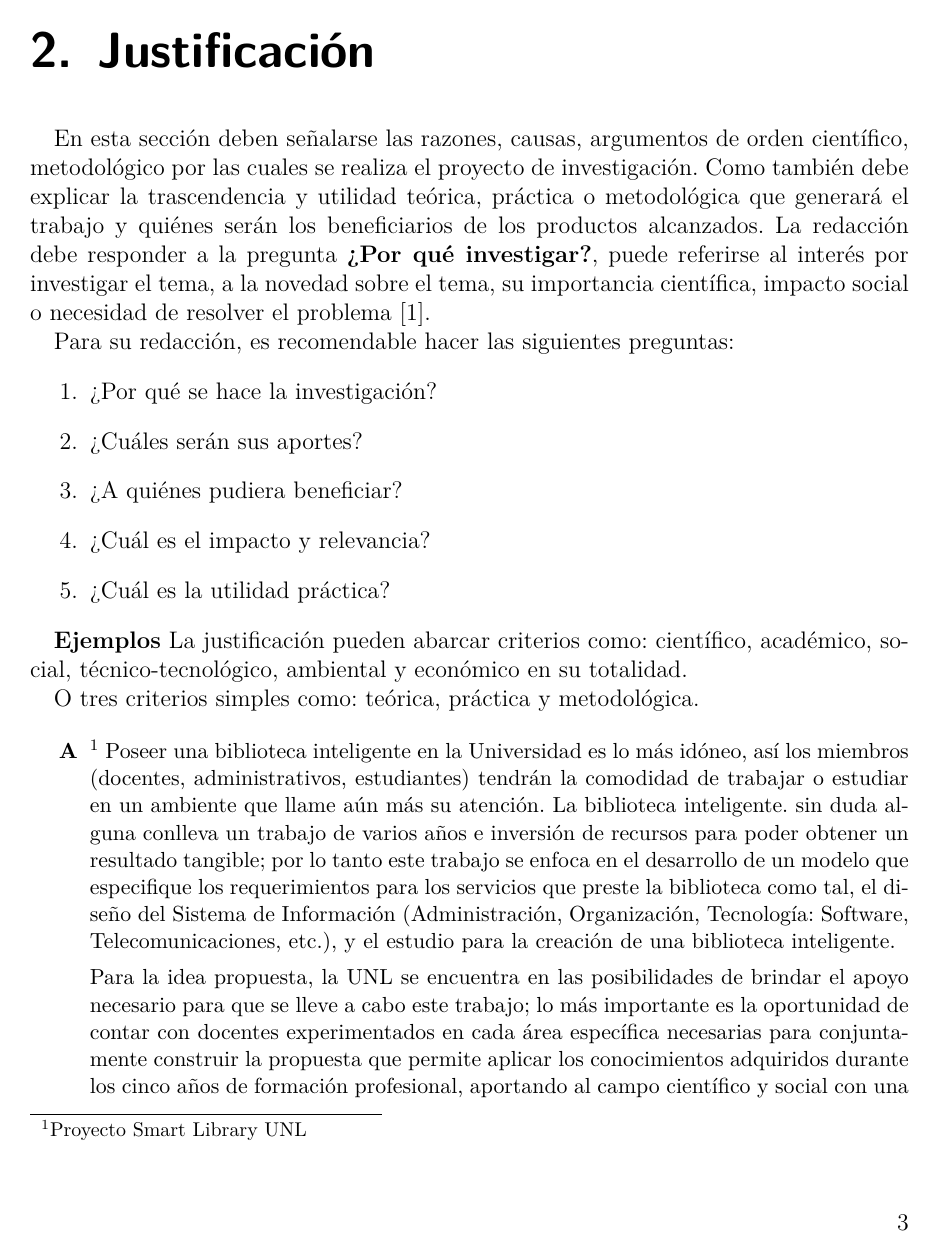
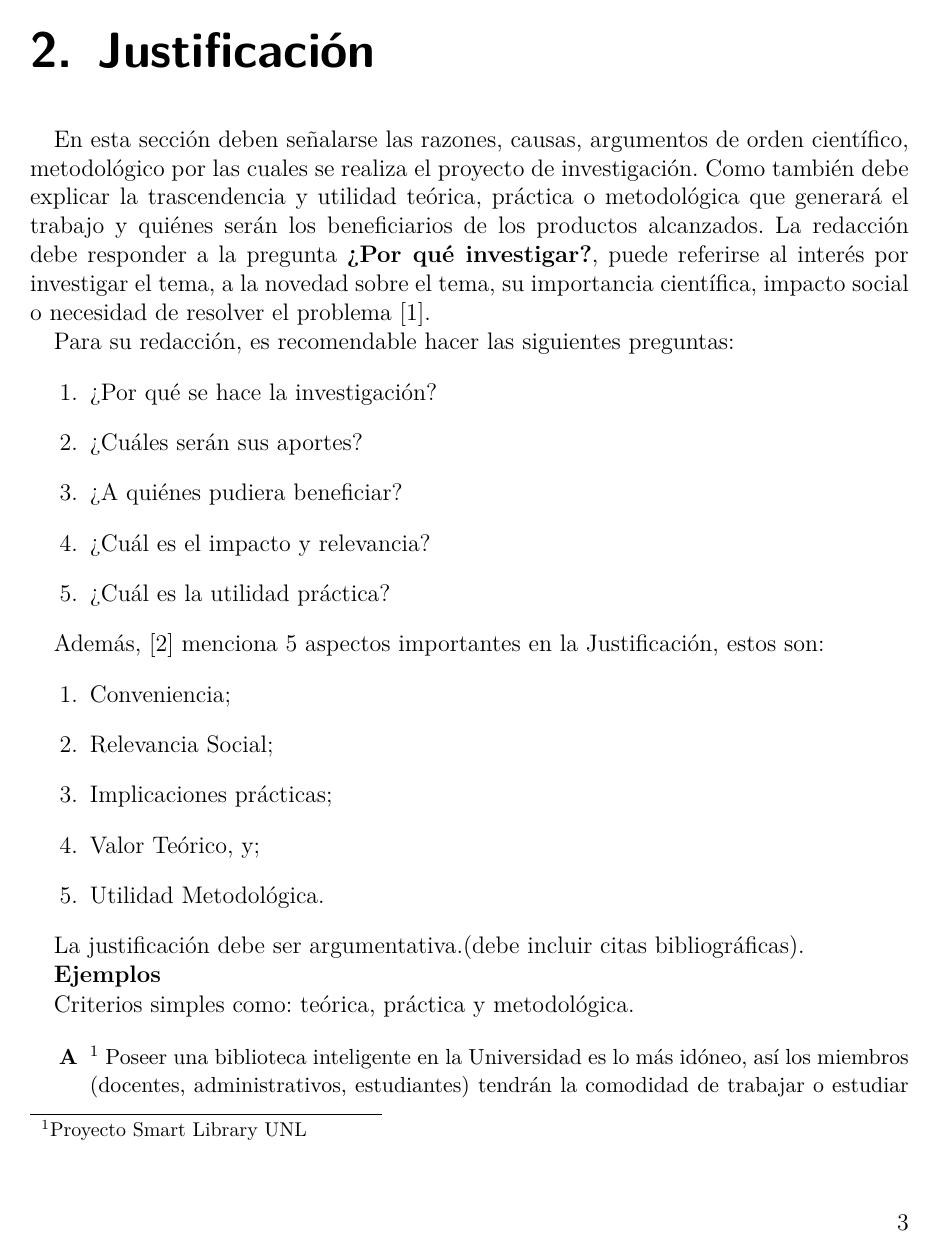
Before and after one commit to pfordonez/Plantilla-PTT-CIS-2020, a LaTeX figure (proyecto.tex, which reads Secciones/2_Justificacion.tex): page 11 of 37 before the commit and page 11 of 38 after it. Compiled offline with XeLaTeX.

Commit message:
Justificación

```diff
--- a/Secciones/2_Justificacion.tex
+++ b/Secciones/2_Justificacion.tex
@@ -12,10 +12,21 @@ Para su redacción, es recomendable hacer las siguientes preguntas:
     \item ¿Cuál es la utilidad práctica?
 \end{enumerate}
 
+Además, \cite{hernandez2018metodologia} menciona 5 aspectos importantes en la Justificación, estos son:
+\begin{enumerate}
+    \item Conveniencia;
+    \item Relevancia Social;
+    \item Implicaciones prácticas;
+    \item Valor Teórico, y;
+    \item Utilidad Metodológica.
+\end{enumerate}
+
+La justificación debe ser argumentativa.(debe incluir citas bibliográficas).
+
 \textbf{Ejemplos}
-La justificación pueden abarcar criterios como: científico, académico, social, técnico-tecnológico, ambiental y económico en su totalidad.
+%La justificación pueden abarcar criterios como: científico, académico, social, técnico-tecnológico, ambiental y económico en su totalidad.
 
-O tres criterios simples como: teórica, práctica y metodológica.
+Criterios simples como: teórica, práctica y metodológica.
 
 
 \small{
```
Also changed, not shown: Config/bib.bib (+8 -0 lines).
